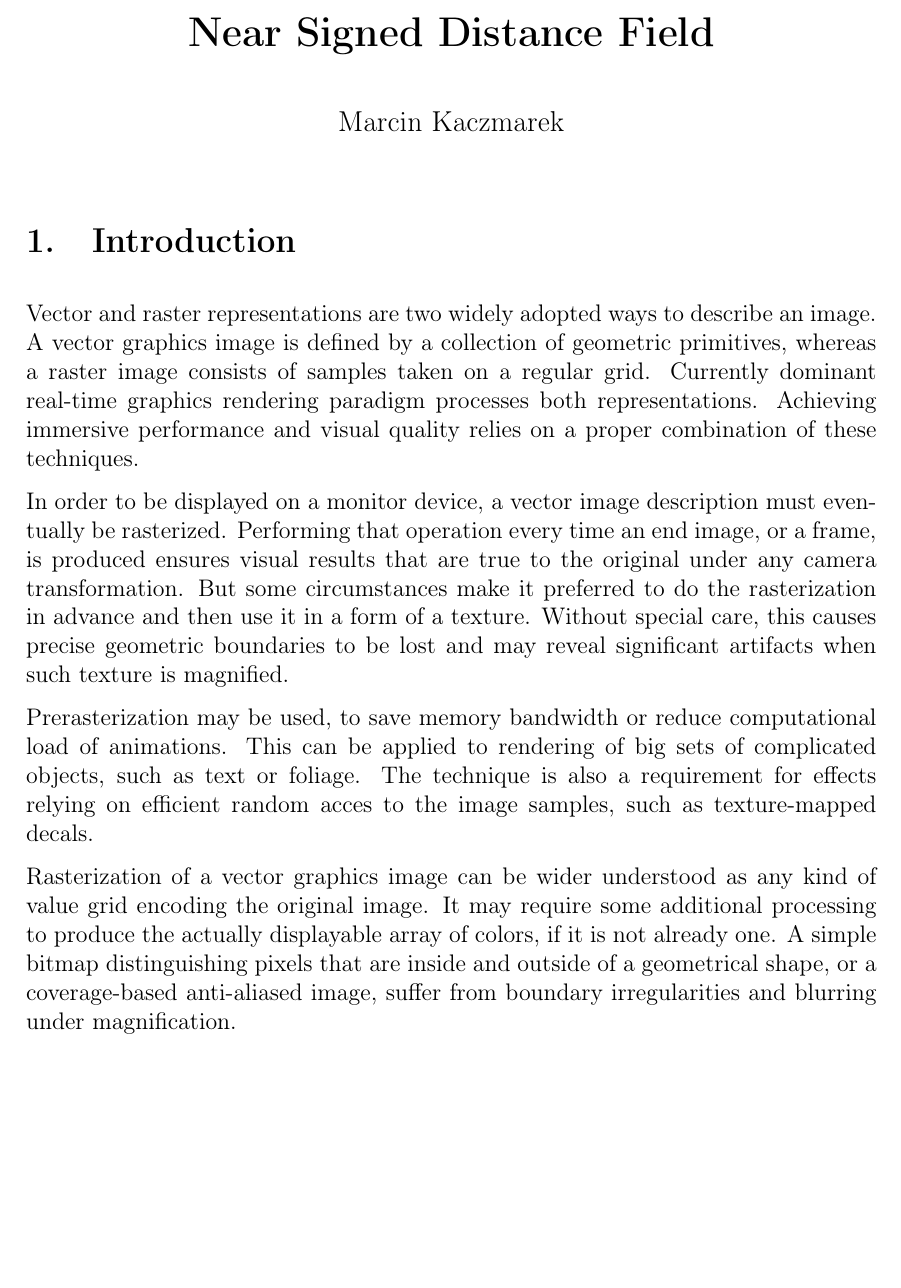
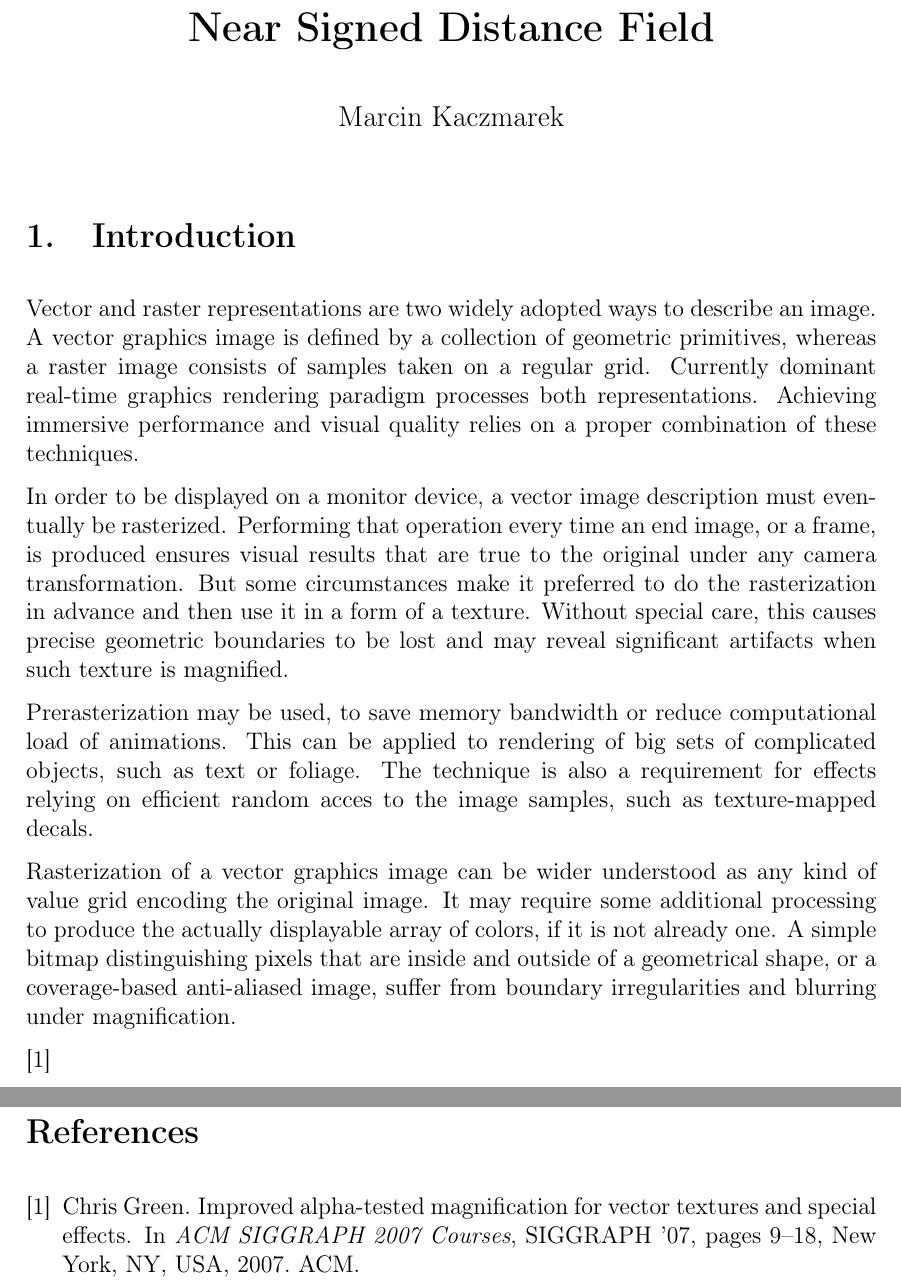
Before and after one commit to mkacz91/sdf, a LaTeX document (doc/main.tex, which reads doc/bibliography.bib): part of the page before the commit and two parts of pages 1 and 2 of 2 after it, the two joined at a grey line, cut so that both start at the same text, the shorter picture padded with empty space. Compiled offline with pdfLaTeX.

Commit message:
Initialize bibliography

```diff
--- /dev/null
+++ b/doc/bibliography.bib
@@ -0,0 +4,7 @@
+    title = {Improved Alpha-tested Magnification for Vector Textures and Special Effects},
+    booktitle = {ACM SIGGRAPH 2007 Courses},
+    series = {SIGGRAPH '07},
+    year = {2007},
+    isbn = {978-1-4503-1823-5},
+    location = {San Diego, California},
+    pages = {9--18},
@@ -0,0 +15,3 @@
+    publisher = {ACM},
+    address = {New York, NY, USA},
+}
--- a/doc/main.tex
+++ b/doc/main.tex
@@ -12,4 +12,8 @@
 
 \input{introduction}
 
+\cite{green07}
+
+\input{bibliography}
+
 \end{document}
```
Also changed, not shown: doc/bibliography.tex (added, +4 -0 lines), doc/bibliography.bib (7 more changed lines).
